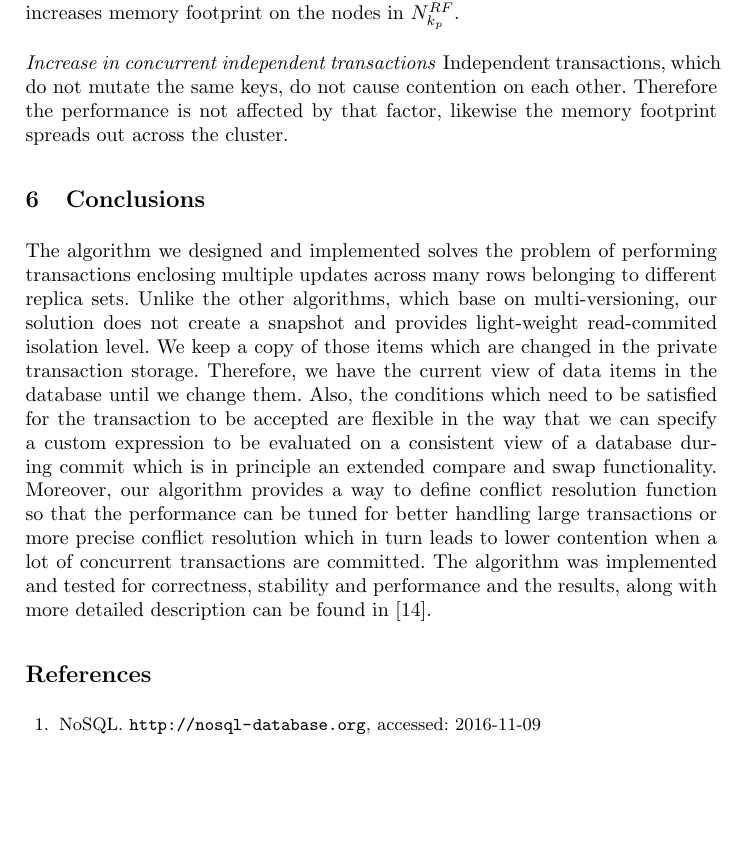
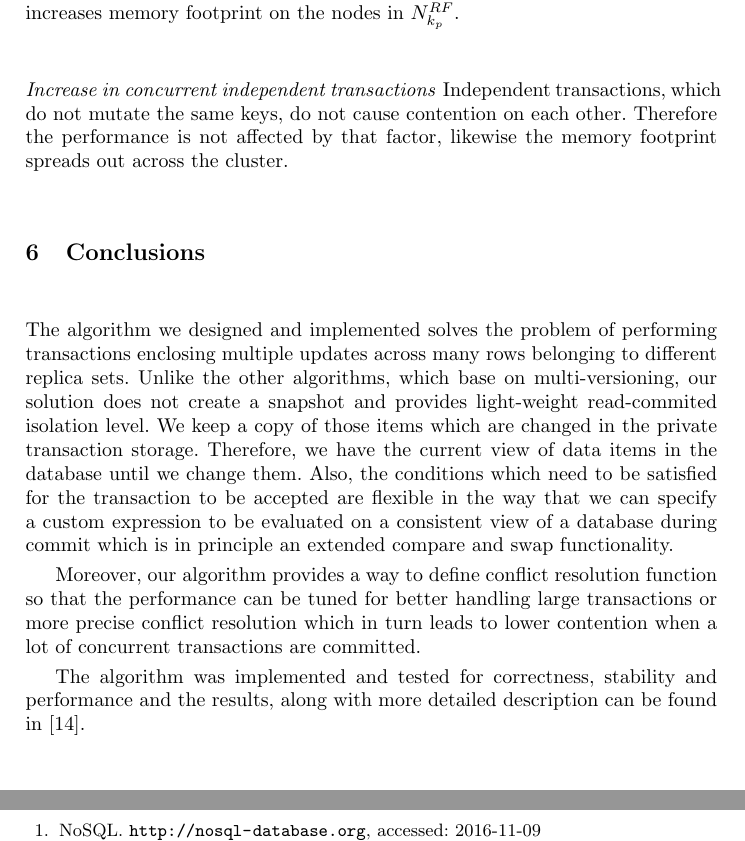
Before and after one commit to mklew/mpp-thesis, a LaTeX thesis (bdas-article/ref_1284/ref_1284.tex): part of page 11 of 12 before the commit and two parts of pages 11 and 12 of 12 after it, the two joined at a grey line, cut so that both start at the same text, the shorter picture padded with empty space. Compiled offline with pdfLaTeX.

Commit message:
formatting

```diff
--- a/bdas-article/ref_1284/ref_1284.tex
+++ b/bdas-article/ref_1284/ref_1284.tex
@@ -131,6 +131,8 @@
 
 \newcommand{\keywords}[1]{\par\addvspace\baselineskip
 \noindent\keywordname\enspace\ignorespaces#1}
+
+\interlinepenalty=0
 
 \begin{document}
 
@@ -481,9 +483,13 @@ Independent transactions, which do not mutate the same keys, do not cause conten
 
 \section{Conclusions}
 
-The algorithm we designed and implemented solves the problem of performing transactions enclosing multiple updates across many rows belonging to different replica sets. Unlike the other algorithms, which base on multi-versioning, our solution does not create a snapshot and provides light-weight read-commited isolation level. We keep a copy of those items which are changed in the private transaction storage. Therefore, we have the current view of data items in the database until we change them. Also, the conditions which need to be satisfied for the transaction to be accepted are flexible in the way that we can specify a custom expression to be evaluated on a consistent view of a database during commit which is in principle an extended compare and swap functionality. Moreover, our algorithm provides a way to define conflict resolution function so that the performance can be tuned for better handling large transactions or more precise conflict resolution which in turn leads to lower contention when a lot of concurrent transactions are committed.
+The algorithm we designed and implemented solves the problem of performing transactions enclosing multiple updates across many rows belonging to different replica sets. Unlike the other algorithms, which base on multi-versioning, our solution does not create a snapshot and provides light-weight read-commited isolation level. We keep a copy of those items which are changed in the private transaction storage. Therefore, we have the current view of data items in the database until we change them. Also, the conditions which need to be satisfied for the transaction to be accepted are flexible in the way that we can specify a custom expression to be evaluated on a consistent view of a database during commit which is in principle an extended compare and swap functionality.
+
+Moreover, our algorithm provides a way to define conflict resolution function so that the performance can be tuned for better handling large transactions or more precise conflict resolution which in turn leads to lower contention when a lot of concurrent transactions are committed.
+
 The algorithm was implemented and tested for correctness, stability and performance and the results, along with more detailed description can be found in \cite{masterthesis}.
 
+\pagebreak
 
 \bibliographystyle{splncs03}
 \bibliography{ref_1284}
```
Also changed, not shown: bdas-article/ref_1284/ref_1284.tex (2 more changed lines).
